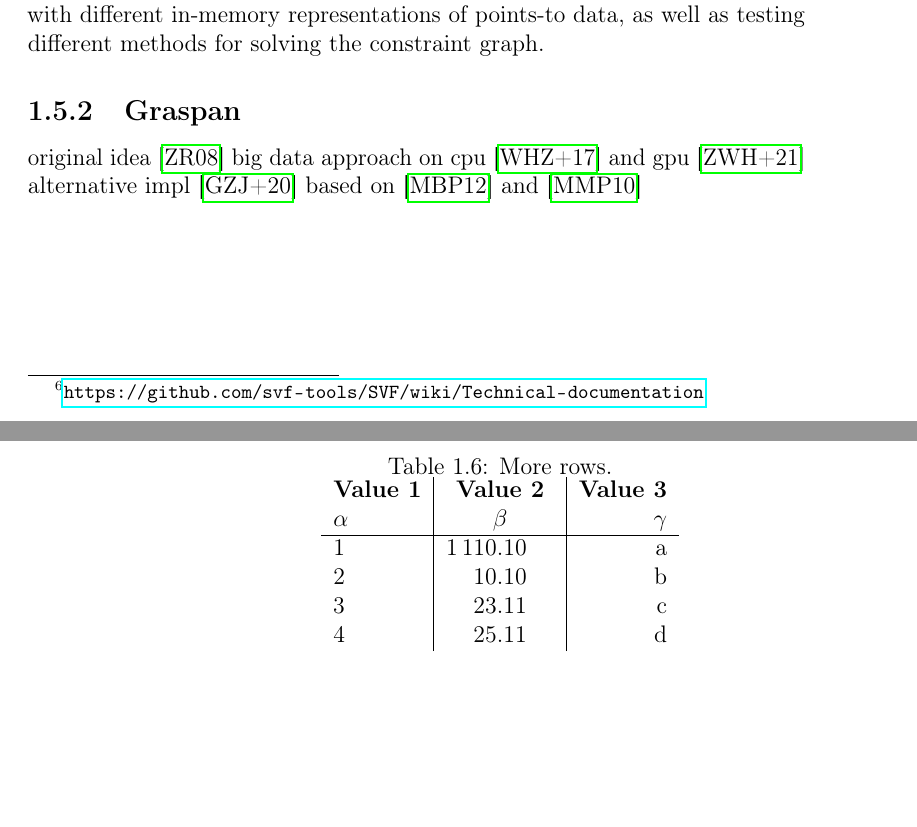
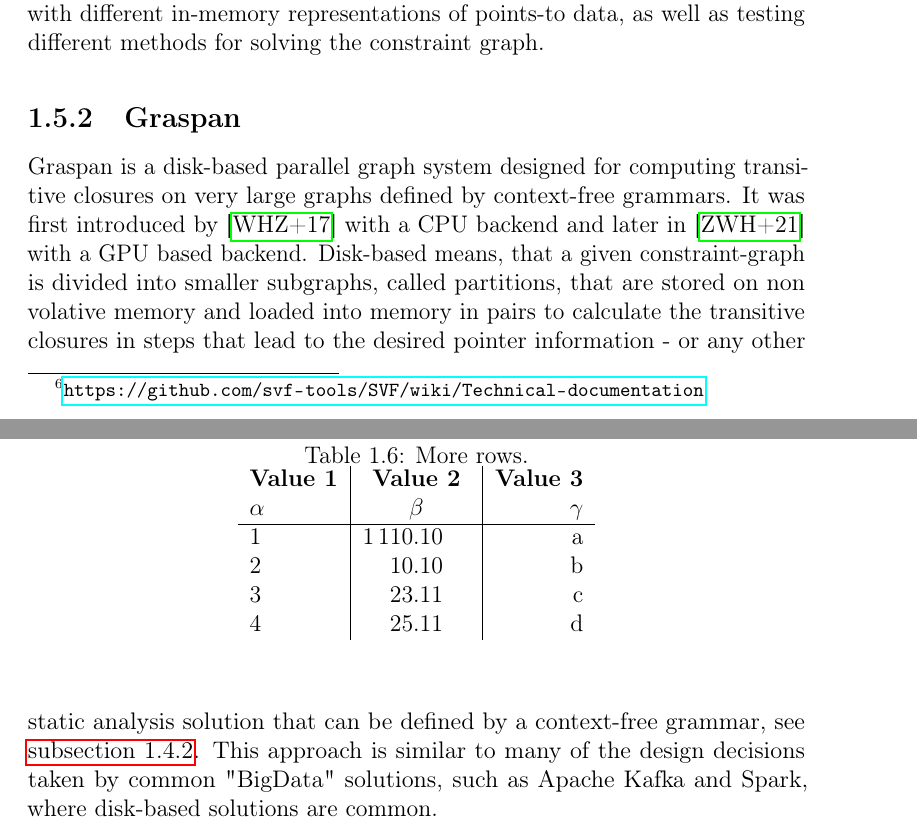
Before and after one commit to lukasboettcher/msc-paper, a LaTeX thesis (main.tex, which reads include/chap1_introduction.tex): two parts of pages 41 and 42 of 52 before the commit and two parts of pages 41 and 43 of 52 after it, joined at a grey line, cut so that both start at the same text, the shorter picture padded with empty space. Compiled offline with pdfLaTeX.

Commit message:
introduce grapan general odea

```diff
--- a/include/chap1_introduction.tex
+++ b/include/chap1_introduction.tex
@@ -907,7 +907,9 @@ A set of Rules, which dictate how points-to information should be derived from e
 A user can then choose which components to reuse and which to replace or augment with custom algorithms or data structures.
 This modular approach makes it convenient to experiment with different in-memory representations of points-to data, as well as testing different methods for solving the constraint graph.
 \subsection{Graspan}
-original idea \cite{zheng2008demand} big data approach on cpu \cite{wang2017graspan} and gpu \cite{zuo2021systemizing} alternative impl \cite{gu2020towards} based on \cite{mendez2012gpu} and \cite{mendez2010parallel}
+Graspan is a disk-based parallel graph system designed for computing transitive closures on very large graphs defined by context-free grammars. It was first introduced by \cite{wang2017graspan} with a CPU backend and later in \cite{zuo2021systemizing} with a GPU based backend.
+Disk-based means, that a given constraint-graph is divided into smaller subgraphs, called partitions, that are stored on non volative memory and loaded into memory in pairs to calculate the transitive closures in steps that lead to the desired pointer information - or any other static analysis solution that can be defined by a context-free grammar, see \autoref{sec:ander-cfl}.
+This approach is similar to many of the design decisions taken by common "BigData" solutions, such as Apache Kafka and Spark, where disk-based solutions are common.
 
 \begin{figure}
     \centering
```
